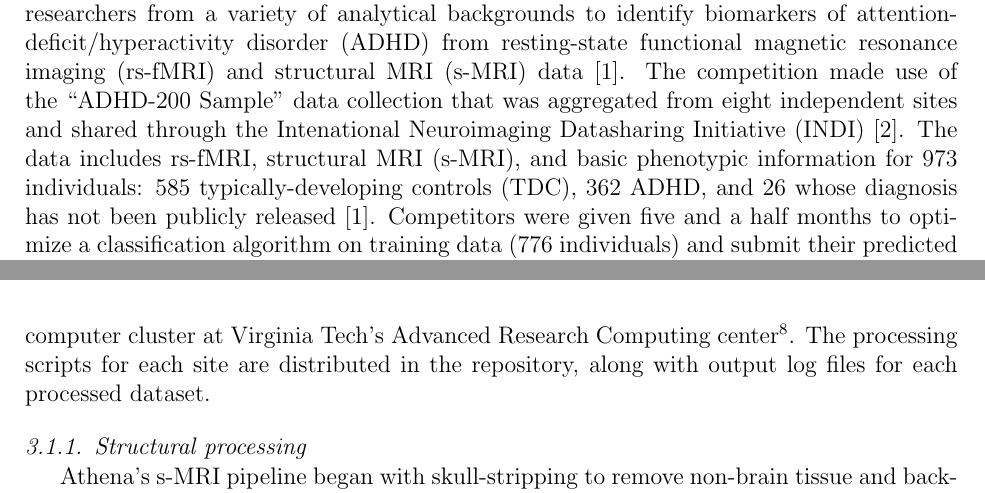
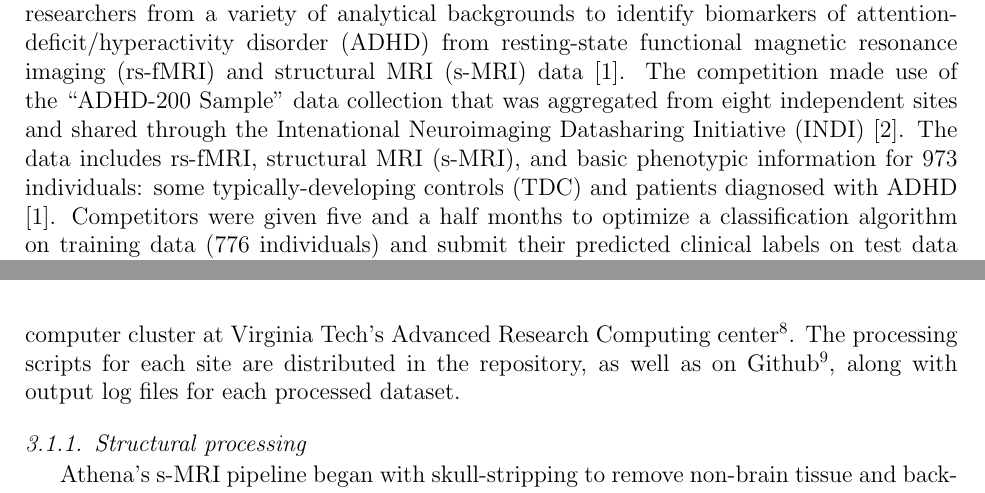
Before and after one commit to ccraddock/Bellec_ADHD200_2016, a LaTeX paper (Bellec_ADHD200_2016.tex): two parts of pages 2 and 6 of 25, joined at a grey line, cut so that both start at the same text. Compiled offline with pdfLaTeX.

Commit message:
Updates from ShareLaTeX

```diff
--- a/Bellec_ADHD200_2016.tex
+++ b/Bellec_ADHD200_2016.tex
@@ -166,7 +166,7 @@ preprocessed fMRI, data sharing, neuroimaging competition
 
 \section{Introduction}
 
-In 2011, the ``ADHD-200 Global Competition'' was held with the aim of engaging researchers from a variety of analytical backgrounds to identify biomarkers of attention-deficit/hyperactivity disorder (ADHD) from resting-state functional magnetic resonance imaging (rs-fMRI) and structural MRI (s-MRI) data \cite{Milham2012}. The competition made use of the ``ADHD-200 Sample'' data collection that was aggregated from eight independent sites and shared through the Intenational Neuroimaging Datasharing Initiative (INDI) \cite{Mennes2013}. The data includes rs-fMRI, structural MRI (s-MRI), and basic phenotypic information for 973 individuals: 585 typically-developing controls (TDC), 362 ADHD, and 26 whose diagnosis has not been publicly released \cite{Milham2012}. Competitors were given five and a half months to optimize a classification algorithm on training data (776 individuals) and submit their predicted clinical labels on test data for which diagnostic information was withheld. The competition data was distributed in a raw form and, before any analysis could begin, the images had to be preprocessed to make them comparable across individuals and reduce noise. These preprocessing steps present a significant hurdle for would-be competitors who do not have the specialist knowledge of neuroimaging methods, or access to high performance computing resources. Realizing this barrier to entry, the Neuro Bureau, a non-profit organization aimed at facilitating open science grassroots initiatives\footnote{See \url{http://www.neurobureau.org/mission-statement/} for the full mission statement. The Neurobureau is a non-profit organization registered in Germany}, prospectively collaborated with all competitors by preprocessing the data and sharing these results.
+In 2011, the ``ADHD-200 Global Competition'' was held with the aim of engaging researchers from a variety of analytical backgrounds to identify biomarkers of attention-deficit/hyperactivity disorder (ADHD) from resting-state functional magnetic resonance imaging (rs-fMRI) and structural MRI (s-MRI) data \cite{Milham2012}. The competition made use of the ``ADHD-200 Sample'' data collection that was aggregated from eight independent sites and shared through the Intenational Neuroimaging Datasharing Initiative (INDI) \cite{Mennes2013}. The data includes rs-fMRI, structural MRI (s-MRI), and basic phenotypic information for 973 individuals: some typically-developing controls (TDC) and patients diagnosed with ADHD \cite{Milham2012}. Competitors were given five and a half months to optimize a classification algorithm on training data (776 individuals) and submit their predicted clinical labels on test data for which diagnostic information was withheld. The competition data was distributed in a raw form and, before any analysis could begin, the images had to be preprocessed to make them comparable across individuals and reduce noise. These preprocessing steps present a significant hurdle for would-be competitors who do not have the specialist knowledge of neuroimaging methods, or access to high performance computing resources. Realizing this barrier to entry, the Neuro Bureau, a non-profit organization aimed at facilitating open science grassroots initiatives\footnote{See \url{http://www.neurobureau.org/mission-statement/} for the full mission statement. The Neurobureau is a non-profit organization registered in Germany}, prospectively collaborated with all competitors by preprocessing the data and sharing these results.
 
 The ``ADHD-200 Preprocessed'' is a repository of preprocessed rs-fMRI and s-MRI data along with statistical derivatives from the ADHD-200 Sample. Rather than favoring a specific processing strategy, we followed a pluralistic approach by preprocessing the data using multiple pipelines (called ``Athena'', ``Burner'', and ``NIAK'') that differed in the toolsets used, the philosophy motivating choices of algorithms and parameters, and the statistical derivatives calculated. The Athena pipeline processed rs-fMRI and s-MRI images using a combination of AFNI \cite{cox1996afni} and FSL \cite{smith2004advances} neuroimaging toolkits. The Burner pipeline used SPM8 \cite{ashburner2012spm8} to process s-MRI data for voxel-based morphometry. The NIAK pipeline processed rs-fMRI and s-MRI using the NeuroImaging Analysis Kit \cite{Bellec2011}.
 
@@ -227,7 +227,7 @@ Shared preprocessed data and extracted features include:
 \end{figure}
 
 \subsection{Athena Pipeline}
-The Athena pipeline\footnote{\url{http://www.nitrc.org/plugins/mwiki/index.php/neurobureau:AthenaPipeline}} processed rs-fMRI and s-MRI images using a custom BASH script that combined AFNI \cite{cox1996afni} and FSL \cite{smith2004advances} neuroimaging toolkits and was run on the Athena computer cluster at Virginia Tech's Advanced Research Computing center\footnote{\url{http://www.arc.vt.edu/}}. The processing scripts for each site are distributed in the repository, along with output log files for each processed dataset.
+The Athena pipeline\footnote{\url{http://www.nitrc.org/plugins/mwiki/index.php/neurobureau:AthenaPipeline}} processed rs-fMRI and s-MRI images using a custom BASH script that combined AFNI \cite{cox1996afni} and FSL \cite{smith2004advances} neuroimaging toolkits and was run on the Athena computer cluster at Virginia Tech's Advanced Research Computing center\footnote{\url{http://www.arc.vt.edu/}}. The processing scripts for each site are distributed in the repository, as well as on Github\footnote{\url{https://github.com/preprocessed-connectomes-project/adhd200_athena_scripts}}, along with output log files for each processed dataset.
 
 \subsubsection{Structural processing} Athena's s-MRI pipeline began with skull-stripping to remove non-brain tissue and background from the images \cite{smith2002_bet} and segmenting the results into white matter (WM), cerebro-spinal fluid (CSF), and grey matter (GM) probability maps \cite{zhang2001_fast}. A non-linear warp was calculated between the skull-off image and MNI space as represented by the NIHPD 4.5\textendash18.5y age-specific assymmetric template \cite{fonov2011unbiased} using a two step procedure that calculates a linear transform \cite{jenkinson2002_flirt}, that is subsequently refined by a non-linear registration procedure \cite{andersson2007non}. \emph{Shared s-MRI outputs include:} skull-stripped whole-brain images and smoothed (by a 6 mm FWHM Gaussian) and unsmoothed GM density maps in MNI space at 1$\times$1$\times$1 mm$^3$ resolution, along with the FSL fNIRT non-linear warp, as compressed NIfTI files (.nii.gz).
 
```
Also changed, not shown: Bellec_ADHD200_2016.tex (2 more changed lines).
